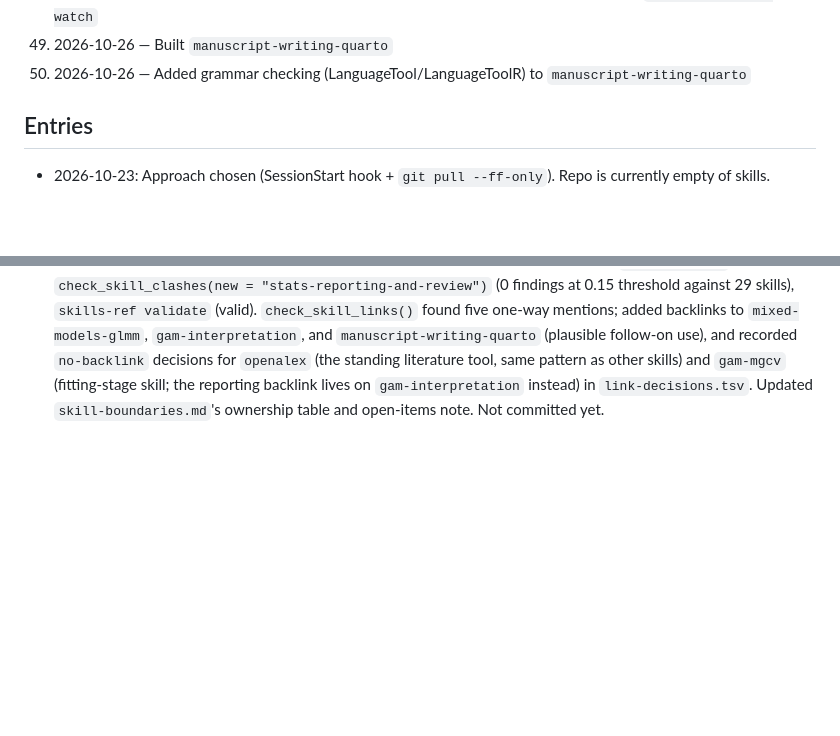
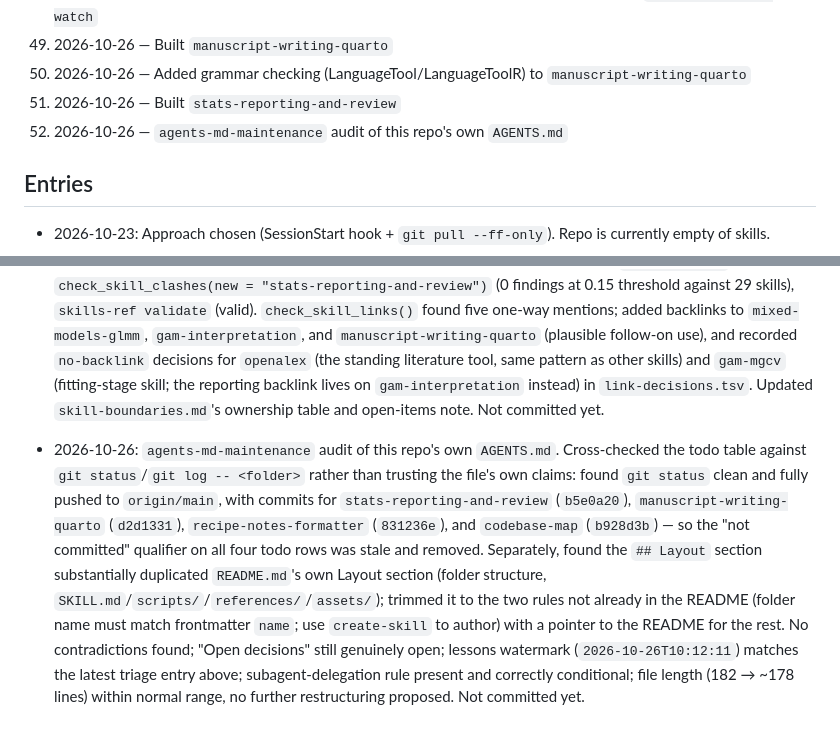
Before and after one commit to tsievert/llm-skills, a Markdown page: HISTORY.md, 2 parts joined by grey strips. GitHub-like rendering; blank space fills up the shorter version.

Commit message:
AGENTS.md maintenance: clear stale 'not committed' statuses, trim Layout duplication

```diff
--- a/HISTORY.md
+++ b/HISTORY.md
@@ -67,6 +67,8 @@ current/active state (working rules, open decisions, the todo table).
 48. 2026-10-24 — Audited all skills for the subagent-delegation-rule candidate; added rule to `job-opportunity-watch`
 49. 2026-10-26 — Built `manuscript-writing-quarto`
 50. 2026-10-26 — Added grammar checking (LanguageTool/LanguageToolR) to `manuscript-writing-quarto`
+51. 2026-10-26 — Built `stats-reporting-and-review`
+52. 2026-10-26 — `agents-md-maintenance` audit of this repo's own `AGENTS.md`
 
 ## Entries
 
@@ -873,3 +875,15 @@ current/active state (working rules, open decisions, the todo table).
   (the standing literature tool, same pattern as other skills) and `gam-mgcv` (fitting-stage skill; the
   reporting backlink lives on `gam-interpretation` instead) in `link-decisions.tsv`. Updated
   `skill-boundaries.md`'s ownership table and open-items note. Not committed yet.
+- 2026-10-26: `agents-md-maintenance` audit of this repo's own `AGENTS.md`. Cross-checked the todo table
+  against `git status`/`git log -- <folder>` rather than trusting the file's own claims: found `git status`
+  clean and fully pushed to `origin/main`, with commits for `stats-reporting-and-review` (`b5e0a20`),
+  `manuscript-writing-quarto` (`d2d1331`), `recipe-notes-formatter` (`831236e`), and `codebase-map`
+  (`b928d3b`) — so the "not committed" qualifier on all four todo rows was stale and removed. Separately,
+  found the `## Layout` section substantially duplicated `README.md`'s own Layout section (folder structure,
+  `SKILL.md`/`scripts/`/`references/`/`assets/`); trimmed it to the two rules not already in the README
+  (folder name must match frontmatter `name`; use `create-skill` to author) with a pointer to the README for
+  the rest. No contradictions found; "Open decisions" still genuinely open; lessons watermark
+  (`2026-10-26T10:12:11`) matches the latest triage entry above; subagent-delegation rule present and
+  correctly conditional; file length (182 → ~178 lines) within normal range, no further restructuring
+  proposed. Not committed yet.
```
Also changed, not shown: AGENTS.md (+6 -7 lines).
